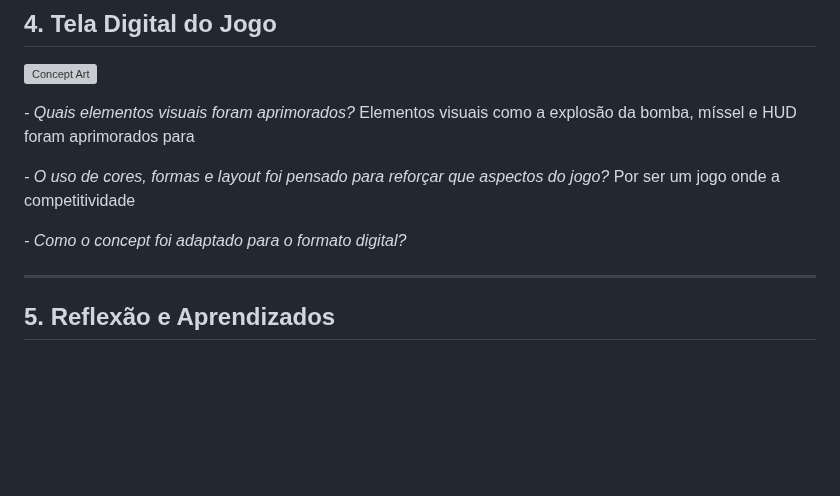
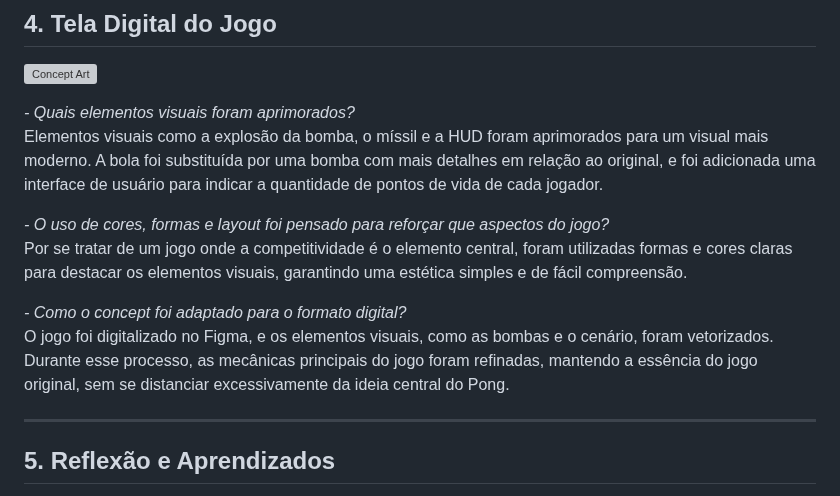
Before and after one commit to antoniodicillo/INTELI_M1, a Markdown page: UX/M1/RelatorioPong_AntonioCillo-GabrielBartmanovicz.md, the part around the change. Drawn GitHub-style; blank space fills up the shorter version; grey boxes are pictures that could not be loaded.

Commit message:
feat: preenchi perguntas de elementos visuais, cores e concept

```diff
--- a/UX/M1/RelatorioPong_AntonioCillo-GabrielBartmanovicz.md
+++ b/UX/M1/RelatorioPong_AntonioCillo-GabrielBartmanovicz.md
@@ -52,12 +52,16 @@ _Inclua aqui um **rascunho da Folha de Concept Art** e uma explicação sobre co
 ![Concept Art](concept.png)
 
 _- Quais elementos visuais foram aprimorados?_
-Elementos visuais como a explosão da bomba, míssel e HUD foram aprimorados para
+<br>
+Elementos visuais como a explosão da bomba, o míssil e a HUD foram aprimorados para um visual mais moderno. A bola foi substituída por uma bomba com mais detalhes em relação ao original, e foi adicionada uma interface de usuário para indicar a quantidade de pontos de vida de cada jogador.
 
 _- O uso de cores, formas e layout foi pensado para reforçar que aspectos do jogo?_
-Por ser um jogo onde a competitividade
+<br>
+Por se tratar de um jogo onde a competitividade é o elemento central, foram utilizadas formas e cores claras para destacar os elementos visuais, garantindo uma estética simples e de fácil compreensão.
 
 _- Como o concept foi adaptado para o formato digital?_
+<br>
+O jogo foi digitalizado no Figma, e os elementos visuais, como as bombas e o cenário, foram vetorizados. Durante esse processo, as mecânicas principais do jogo foram refinadas, mantendo a essência do jogo original, sem se distanciar excessivamente da ideia central do Pong.
 
 ---
 
```
